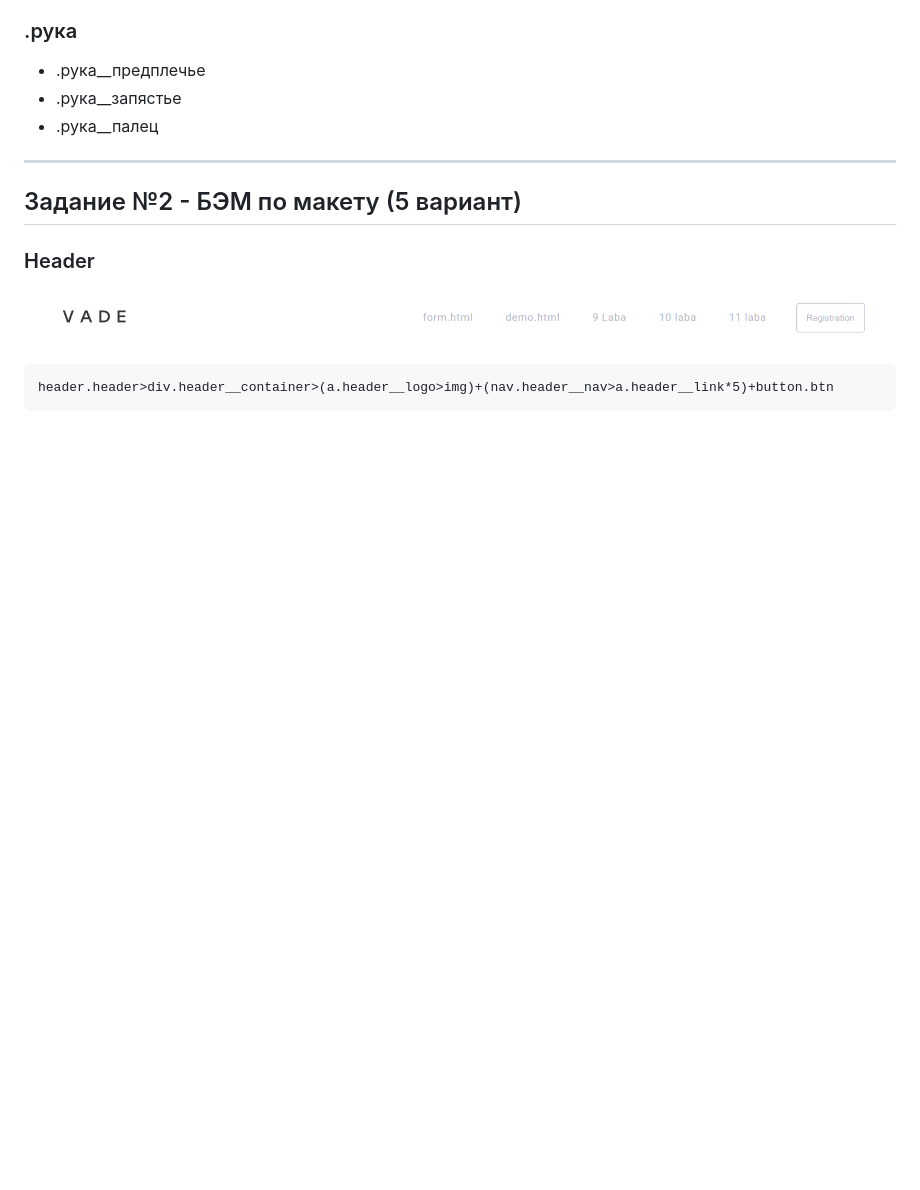
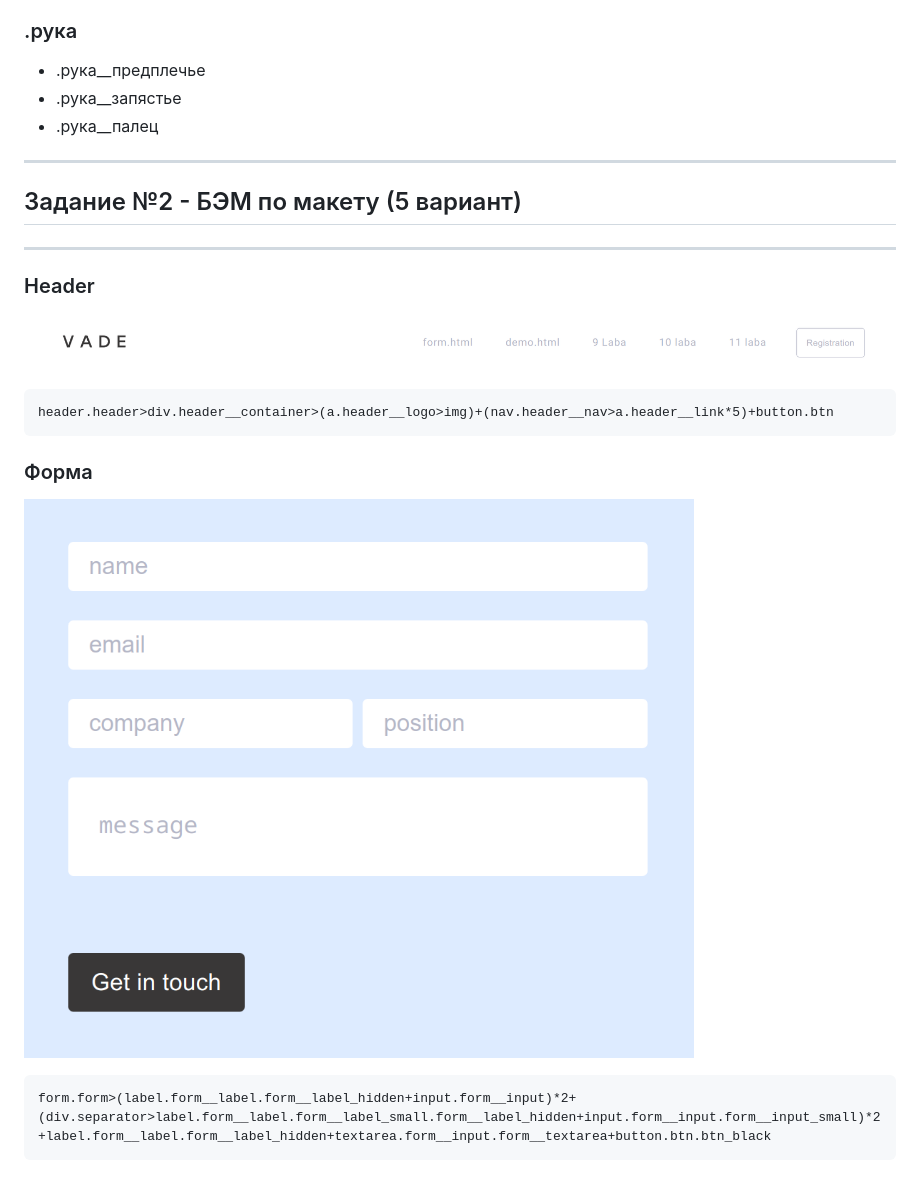
Before and after one commit to PereverzevIvan/WEB-1-lesson-17.02.2023, a Markdown page: bem_learn.md, the part around the change. Drawn GitHub-style; pictures changed too: form.png (added); blank space fills up the shorter version.

Commit message:
Задание 2 - форма

````diff
--- a/bem_learn.md
+++ b/bem_learn.md
@@ -20,8 +20,15 @@
 + .рука__палец
 ---
 ## Задание №2 - БЭМ по макету (5 вариант)
+---
 ### Header
 ![header](/header.png)
 ```
 header.header>div.header__container>(a.header__logo>img)+(nav.header__nav>a.header__link*5)+button.btn
 ```
+
+### Форма
+![form](/form.png)
+```
+form.form>(label.form__label.form__label_hidden+input.form__input)*2+(div.separator>label.form__label.form__label_small.form__label_hidden+input.form__input.form__input_small)*2+label.form__label.form__label_hidden+textarea.form__input.form__textarea+button.btn.btn_black
+```
````
Also changed, not shown: 1 other file.
